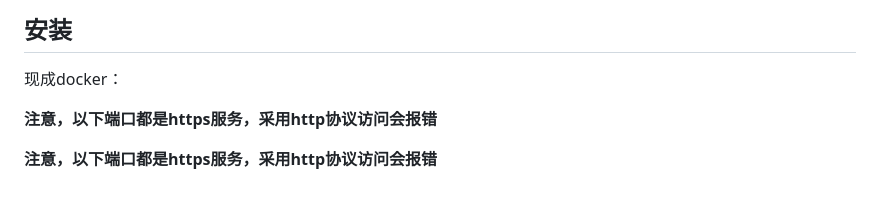
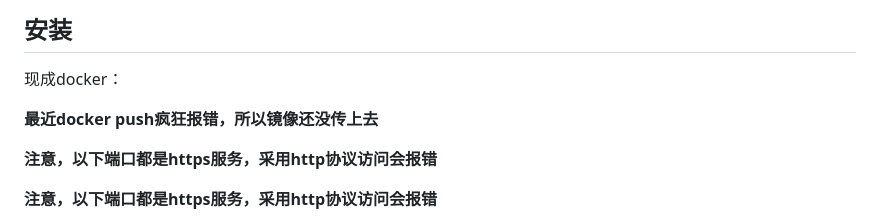
Before and after one commit to Bronya-Rayi/PDScan, a Markdown page: README.md, the part around the change. GitHub-like rendering; blank space fills up the shorter version.

```diff
--- a/README.md
+++ b/README.md
@@ -15,6 +15,8 @@
 ## 安装
 
 现成docker：
+
+**最近docker push疯狂报错，所以镜像还没传上去**
 
 **注意，以下端口都是https服务，采用http协议访问会报错**
 
```
